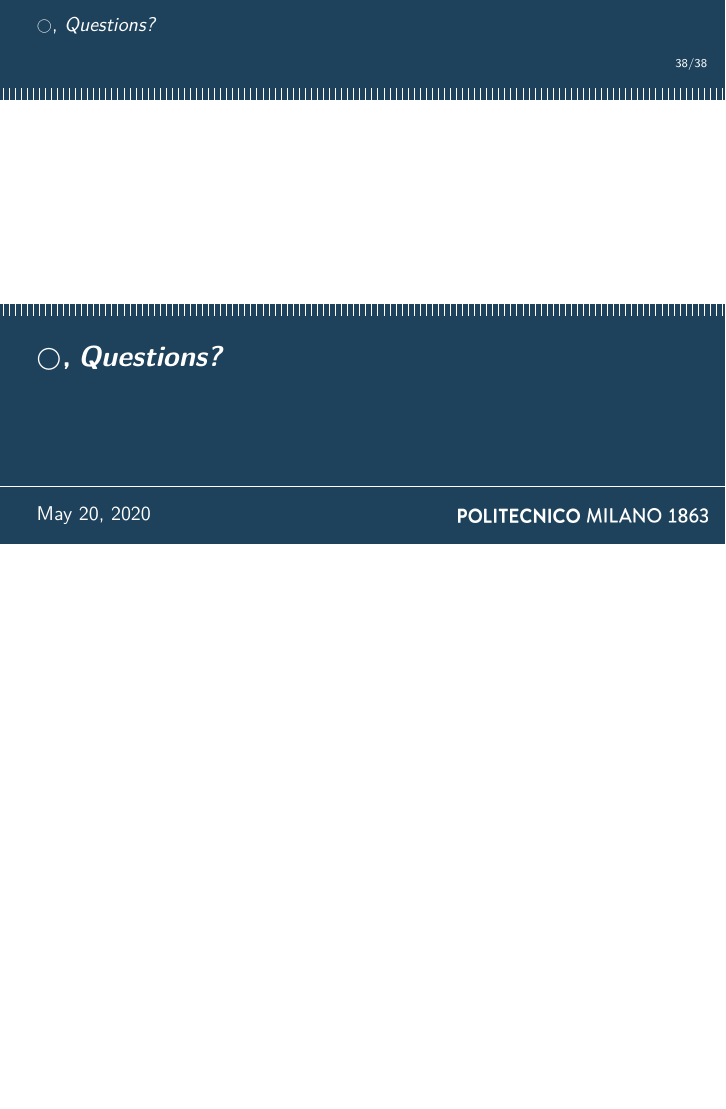
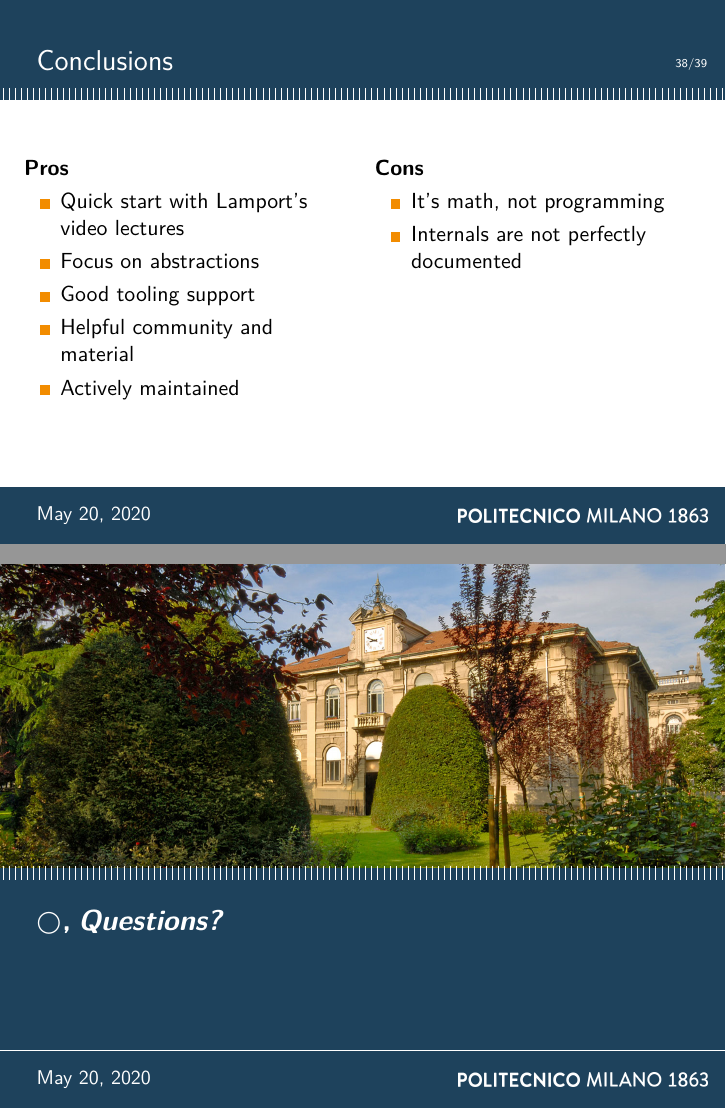
Before and after one commit to fuljo/flaTLAnd, LaTeX slides (tla_slides.tex, which reads sections/5.conclusions.tex): page 79 of 79 before the commit and pages 79 and 80 of 80 after it, the two joined at a grey line, the shorter picture padded with empty space. Compiled offline with XeLaTeX.

Commit message:
Conclusions

```diff
--- /dev/null
+++ b/sections/5.conclusions.tex
@@ -0,0 +1,22 @@
+\section*{}
+\begin{frame}{Conclusions}
+    \begin{columns}[t]
+        \begin{column}{0.5\textwidth}
+            \textbf{Pros}
+            \begin{itemize}
+                \item Quick start with Lamport's video lectures %TODO ref
+                \item Focus on abstractions
+                \item Good tooling support
+                \item Helpful community and material
+                \item Actively maintained
+            \end{itemize}
+        \end{column}
+        \begin{column}{0.5\textwidth}
+            \textbf{Cons}
+            \begin{itemize}
+                \item It's math, not programming
+                \item Internals are not perfectly documented
+            \end{itemize}
+        \end{column}
+        \end{columns}
+\end{frame}
--- a/tla_slides.tex
+++ b/tla_slides.tex
@@ -35,7 +35,9 @@
 
     \input{sections/4.twophase.tex}
 
-    \section{\texorpdfstring{\Circle}{Next}, \emph{Questions?}}
+    \input{sections/5.conclusions.tex}
+
+    \section*{\texorpdfstring{\Circle}{Next}, \emph{Questions?}}
     \begin{frame}
         \sectionpage
     \end{frame}
```
